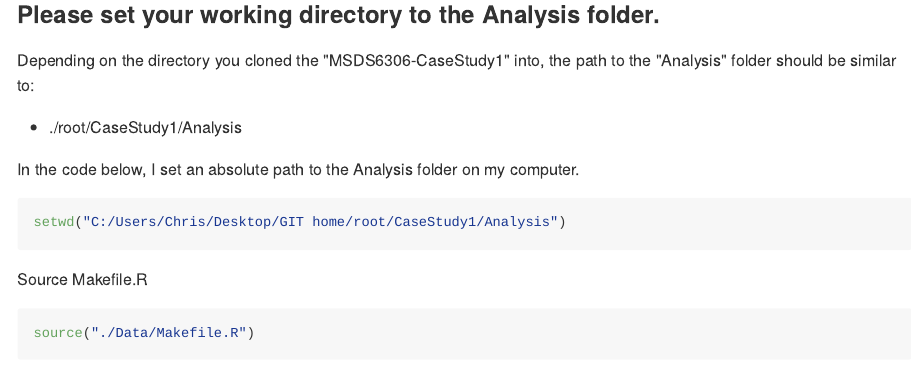
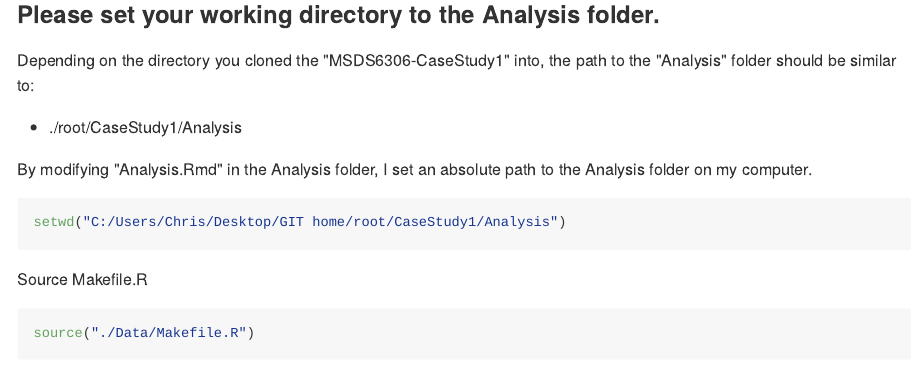
Before and after one commit to chavenstein/MSDS6306-CaseStudy1, an R Markdown document (CaseStudy1/Analysis/Analysis.Rmd): the page in a window 1100 px wide, from 160 px down. The pictures show the output file CaseStudy1/Analysis/Analysis.md that the author committed with the source, drawn offline in the style of GitHub.

Commit message:
modified text in Analysis.Rmd

````diff
--- a/CaseStudy1/Analysis/Analysis.Rmd
+++ b/CaseStudy1/Analysis/Analysis.Rmd
@@ -12,7 +12,7 @@ Depending on the directory you cloned the "MSDS6306-CaseStudy1" into, the path t
 
 * ./root/CaseStudy1/Analysis
 
-In the code below, I set an absolute path to the Analysis folder on my computer.
+By modifying "Analysis.Rmd" in the Analysis folder, I set an absolute path to the Analysis folder on my computer.
 
 
 ```{r setwd}
````
Also changed, not shown: CaseStudy1/Analysis/Analysis.md.
